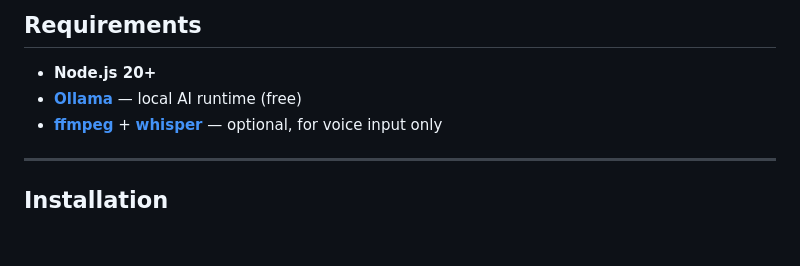
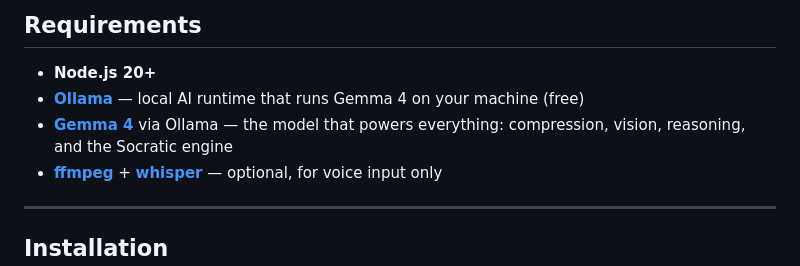
Before and after one commit to cybort360/synaptic, a Markdown page: README.md, the part around one of its changes. Rendered like a GitHub page; blank space fills up the shorter version.

```diff
--- a/README.md
+++ b/README.md
@@ -93,7 +95,8 @@ A small always-on-top overlay (`Cmd+Shift+S` to toggle) for quick queries withou
 ## Requirements
 
 - **Node.js 20+**
-- **[Ollama](https://ollama.com)** — local AI runtime (free)
+- **[Ollama](https://ollama.com)** — local AI runtime that runs Gemma 4 on your machine (free)
+- **[Gemma 4](https://deepmind.google/technologies/gemma/)** via Ollama — the model that powers everything: compression, vision, reasoning, and the Socratic engine
 - **[ffmpeg](https://ffmpeg.org)** + **[whisper](https://github.com/openai/whisper)** — optional, for voice input only
 
 ---
```
Also changed, not shown: other parts of README.md (+18 -20 lines).
